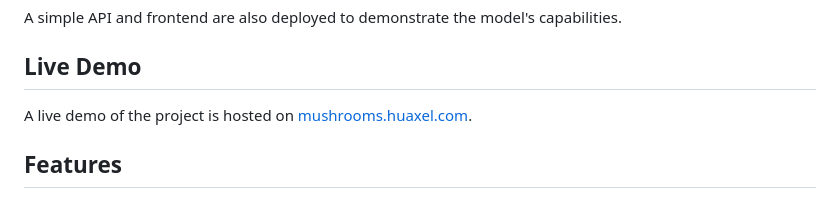
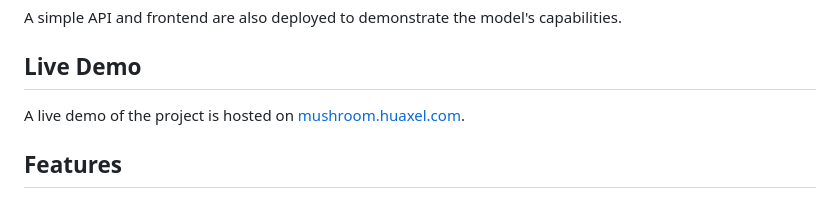
Before and after one commit to huaxel/mushroom-ai, a Markdown page: README.md, the part around the change. GitHub-like rendering.

```diff
--- a/README.md
+++ b/README.md
@@ -16,7 +16,7 @@ A simple API and frontend are also deployed to demonstrate the model's capabilit
 
 ## Live Demo
 
-A live demo of the project is hosted on [mushrooms.huaxel.com](https://mushroom.huaxel.com/).
+A live demo of the project is hosted on [mushroom.huaxel.com](https://mushroom.huaxel.com/).
 
 ## Features
 
```
